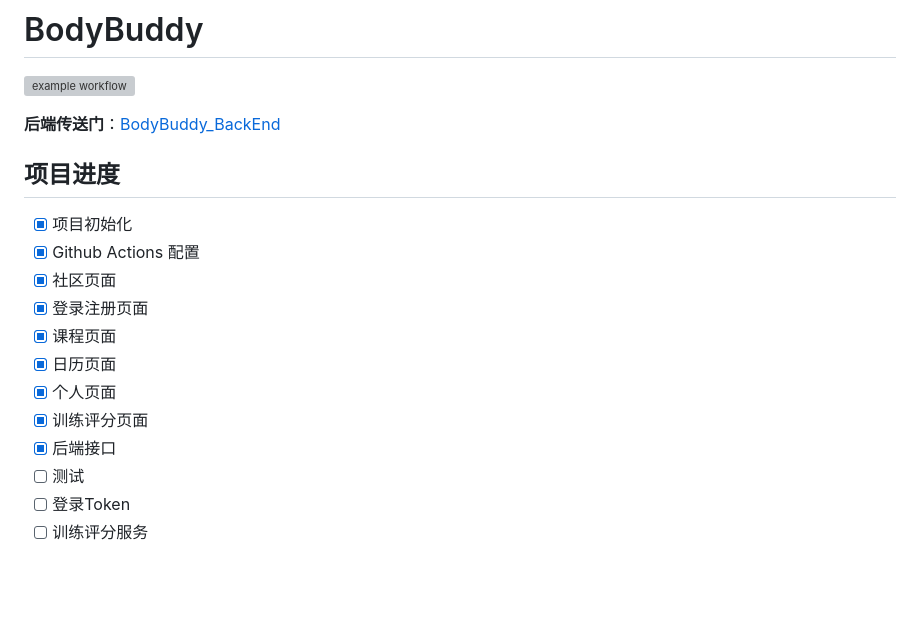
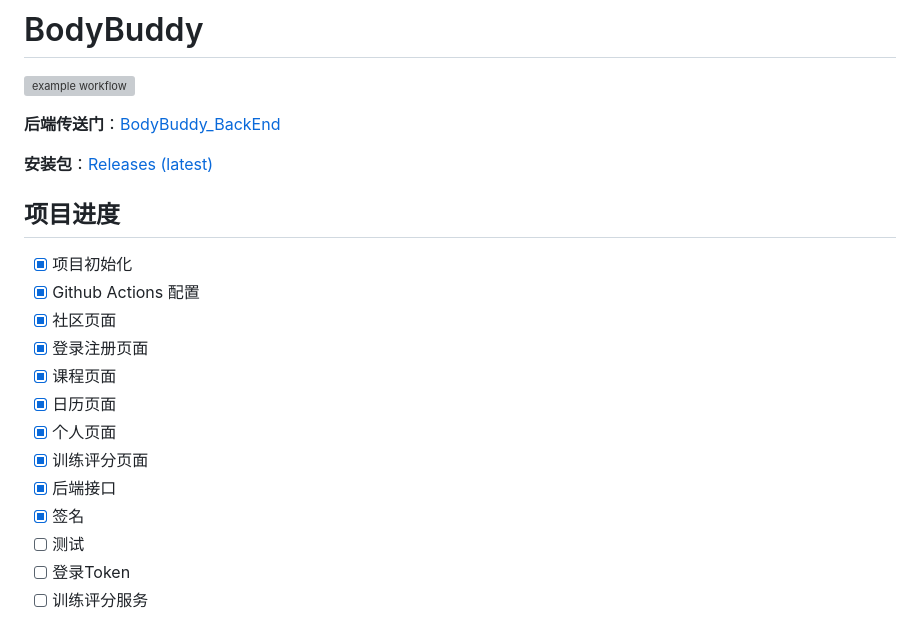
Before and after one commit to FaterYU/BodyBuddy, a Markdown page: README.md, the part around the change. Drawn GitHub-style; blank space fills up the shorter version; grey boxes are pictures that could not be loaded.

Commit message:
docs: update readme

```diff
--- a/README.md
+++ b/README.md
@@ -3,6 +3,8 @@
 ![example workflow](https://github.com/FaterYU/BodyBuddy/actions/workflows/main_ci.yml/badge.svg)
 
 **后端传送门**：[BodyBuddy_BackEnd](https://github.com/FaterYU/BodyBuddy_BackEnd)
+
+**安装包**：[Releases (latest)](https://github.com/FaterYU/BodyBuddy/releases/latest)
 
 ## 项目进度
 
@@ -15,6 +17,7 @@
 - [x] 个人页面
 - [x] 训练评分页面
 - [x] 后端接口
+- [x] 签名
 - [ ] 测试
 - [ ] 登录Token
 - [ ] 训练评分服务
```
